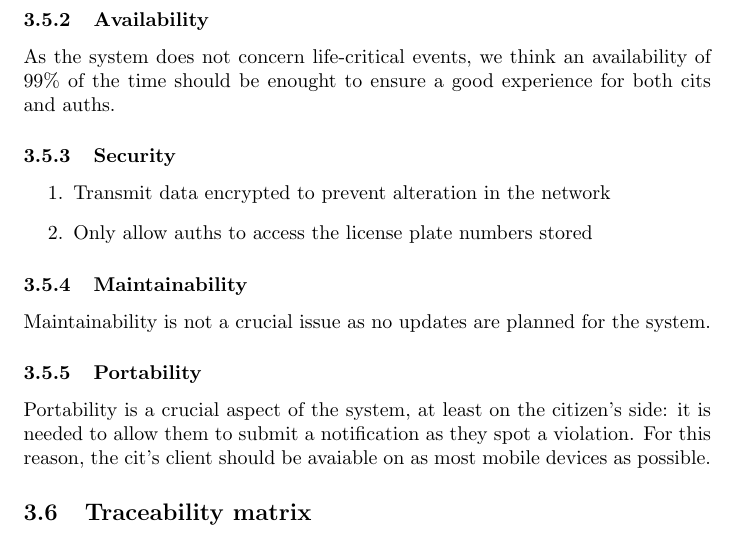
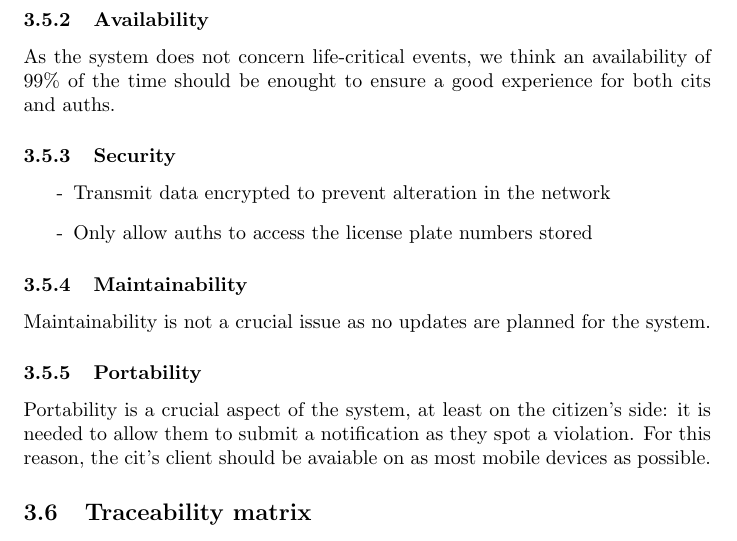
Before and after one commit to University-Projects-Secco/RahbariSecco, a LaTeX document (RASD/RASD-Skeleton.tex): part of page 8 of 9, cut so that both start at the same text. Compiled offline with pdfLaTeX.

Commit message:
Update RASD: added returns on the .tex to improve readability

```diff
--- a/RASD/RASD-Skeleton.tex
+++ b/RASD/RASD-Skeleton.tex
@@ -115,27 +135,37 @@
 				\item For each data to insert, if the  user's device has a sensor to collect thatkind of data, that sensor should be used instead of manual insertion (example: GPS)
 				\item The system should notify the user when his notification has been processed correctly, or ask for more datailed data (example: a more focused picture) if needed.
 			\end{enumerate}
+
 	\subsection{Performance requirements}
 		\begin{enumerate}
 			\item The notification should be sent to the server as soon as possible. It should be recived and elaborated as soon as internet and the server's speed allows.
 			\item The quality of the photo should be at most XYZ (to reduce overload on network and server) but at least PQR (to enable automatic recognition.
 		\end{enumerate}
+
 	\subsection{Design Constraints}
+
 		\subsubsection{Hardware limitations} The aut's hardware only needs to have access to the internet. The cit's device must be a smartphone so to ensure the photo is taken inside the application and no modification happens
+
 		\subsubsection{Any other constraint} If possible, it should be checked that the cit's device has not been modified anyhow
+
 	\subsection{Software system attributes}
+
 		\subsubsection{Reliability}
 			The only critical part of the system is the one concerning data mining, as people could exploit it to decide about it's daily routine. For this reason, it's recommended to make the result of the mining (old ones if needed) more available than the rest of the system.
 			In addiction, the system must avoid to generate fake notifications because of system faults to prevent innocent people from getting an unfair ticket.
+
 		\subsubsection{Availability}
 			As the system does not concern life-critical events, we think an availability of 99\% of the time should be enought to ensure a good experience for both cits and auths.
+
 		\subsubsection{Security}
-			\begin{enumerate}
+			\begin{list}{-}{}
 				\item Transmit data encrypted to prevent alteration in the network
 				\item Only allow auths to access the license plate numbers stored
-			\end{enumerate}
+			\end{list}
+
 		\subsubsection{Maintainability}
 			Maintainability is not a crucial issue as no updates are planned for the system.
+
 		\subsubsection{Portability}
 			Portability is a crucial aspect of the system, at least on the citizen's side: it is needed to allow them to submit a notification as they spot a violation. For this reason, the cit's client should be avaiable on as most mobile devices as possible.
 	\subsection{Traceability matrix}
```
Also changed, not shown: RASD/RASD-Skeleton.pdf, RASD/RASD-Skeleton.tex (20 more changed lines).
